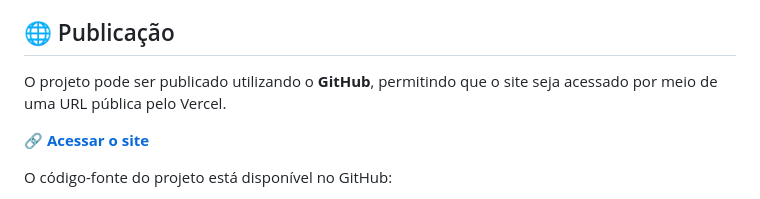
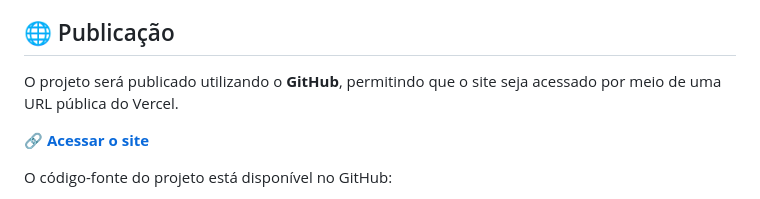
Before and after one commit to Adri22K/IASupervisionada, a Markdown page: README.md, the part around the change. Rendered like a GitHub page.

Commit message:
Update publication section wording in README

```diff
--- a/README.md
+++ b/README.md
@@ -155,7 +155,7 @@ diretamente no navegador.
 
 ## 🌐 Publicação
 
-O projeto pode ser publicado utilizando o **GitHub**, permitindo que o site seja acessado por meio de uma URL pública pelo Vercel.
+O projeto será publicado utilizando o **GitHub**, permitindo que o site seja acessado por meio de uma URL pública do Vercel.
 
 🔗 **[Acessar o site](COLE_AQUI_O_LINK_DA_VERCEL)**
 
```
